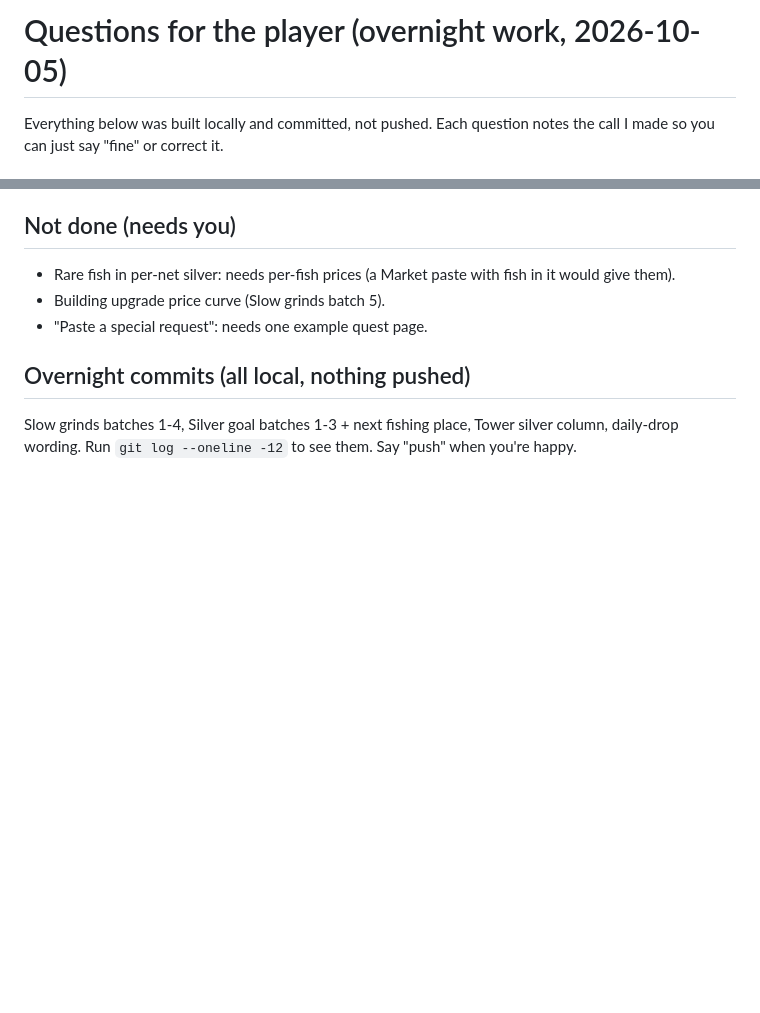
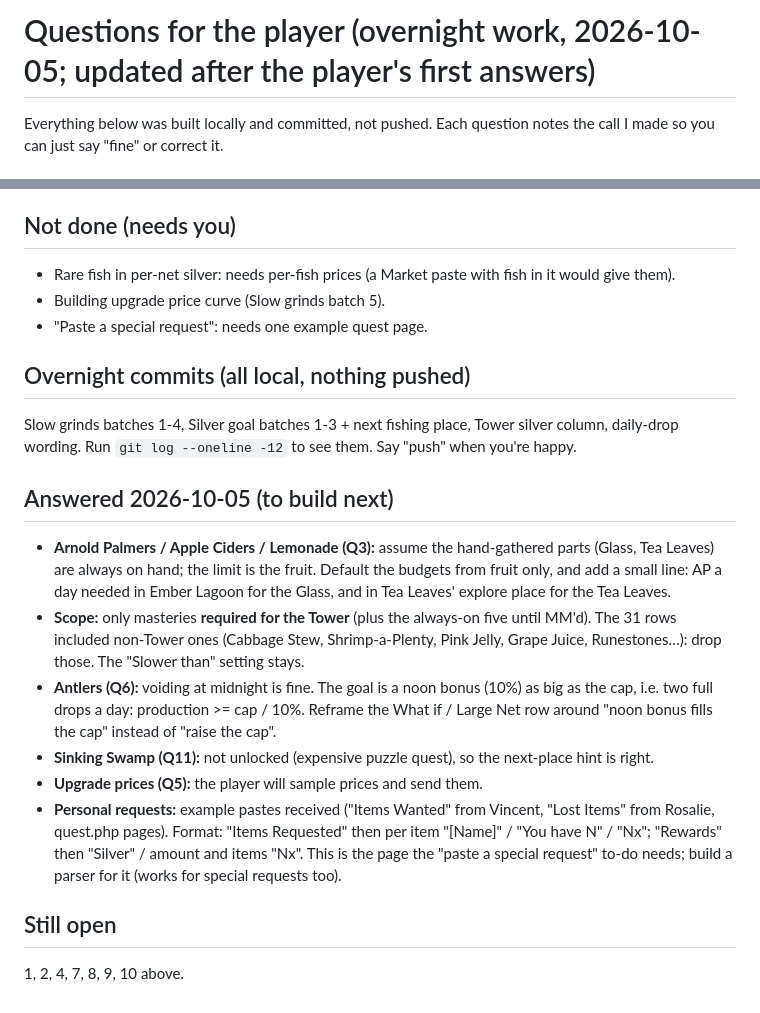
Before and after one commit to Prlygrly/FarmRPG-Next-Steps, a Markdown page: plans/questions-for-morning.md, 2 parts joined by grey strips. Drawn GitHub-style; blank space fills up the shorter version.

Commit message:
Morning questions: record answers and next builds (Tower-only grinds, fruit-limited drinks, antler noon target, request pages)
Co-Authored-By: Claude Opus 5.5 <noreply@anthropic.com>

```diff
--- a/plans/questions-for-morning.md
+++ b/plans/questions-for-morning.md
@@ -1,4 +1,4 @@
-# Questions for the player (overnight work, 2026-10-05)
+# Questions for the player (overnight work, 2026-10-05; updated after the player's first answers)
 
 Everything below was built locally and committed, not pushed. Each question notes the call I made so you can just say
 "fine" or correct it.
@@ -42,3 +42,21 @@ Everything below was built locally and committed, not pushed. Each question note
 ## Overnight commits (all local, nothing pushed)
 Slow grinds batches 1-4, Silver goal batches 1-3 + next fishing place, Tower silver column, daily-drop wording.
 Run `git log --oneline -12` to see them. Say "push" when you're happy.
+
+
+## Answered 2026-10-05 (to build next)
+- **Arnold Palmers / Apple Ciders / Lemonade (Q3):** assume the hand-gathered parts (Glass, Tea Leaves) are always on hand;
+  the limit is the fruit. Default the budgets from fruit only, and add a small line: AP a day needed in Ember Lagoon for the
+  Glass, and in Tea Leaves' explore place for the Tea Leaves.
+- **Scope:** only masteries **required for the Tower** (plus the always-on five until MM'd). The 31 rows included non-Tower ones
+  (Cabbage Stew, Shrimp-a-Plenty, Pink Jelly, Grape Juice, Runestones…): drop those. The "Slower than" setting stays.
+- **Antlers (Q6):** voiding at midnight is fine. The goal is a noon bonus (10%) as big as the cap, i.e. two full drops a day:
+  production >= cap / 10%. Reframe the What if / Large Net row around "noon bonus fills the cap" instead of "raise the cap".
+- **Sinking Swamp (Q11):** not unlocked (expensive puzzle quest), so the next-place hint is right.
+- **Upgrade prices (Q5):** the player will sample prices and send them.
+- **Personal requests:** example pastes received ("Items Wanted" from Vincent, "Lost Items" from Rosalie, quest.php pages).
+  Format: "Items Requested" then per item "[Name]" / "You have N" / "Nx"; "Rewards" then "Silver" / amount and items "Nx".
+  This is the page the "paste a special request" to-do needs; build a parser for it (works for special requests too).
+
+## Still open
+1, 2, 4, 7, 8, 9, 10 above.
```
